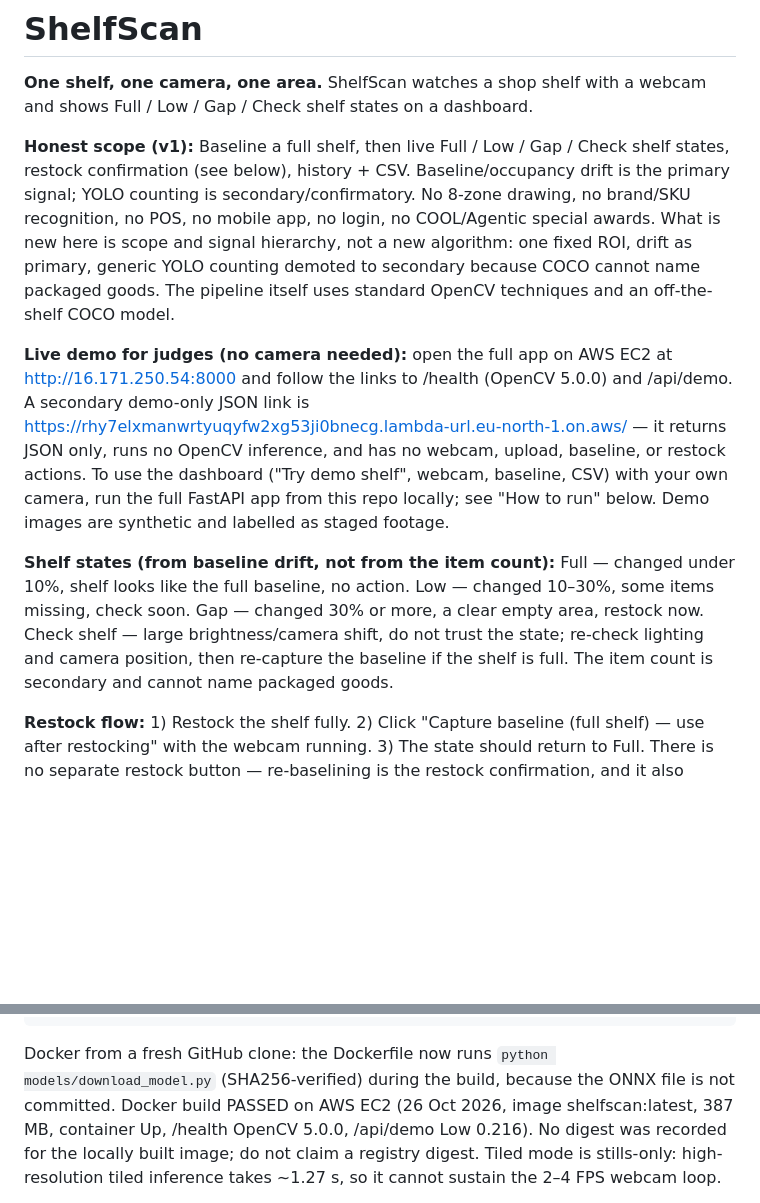
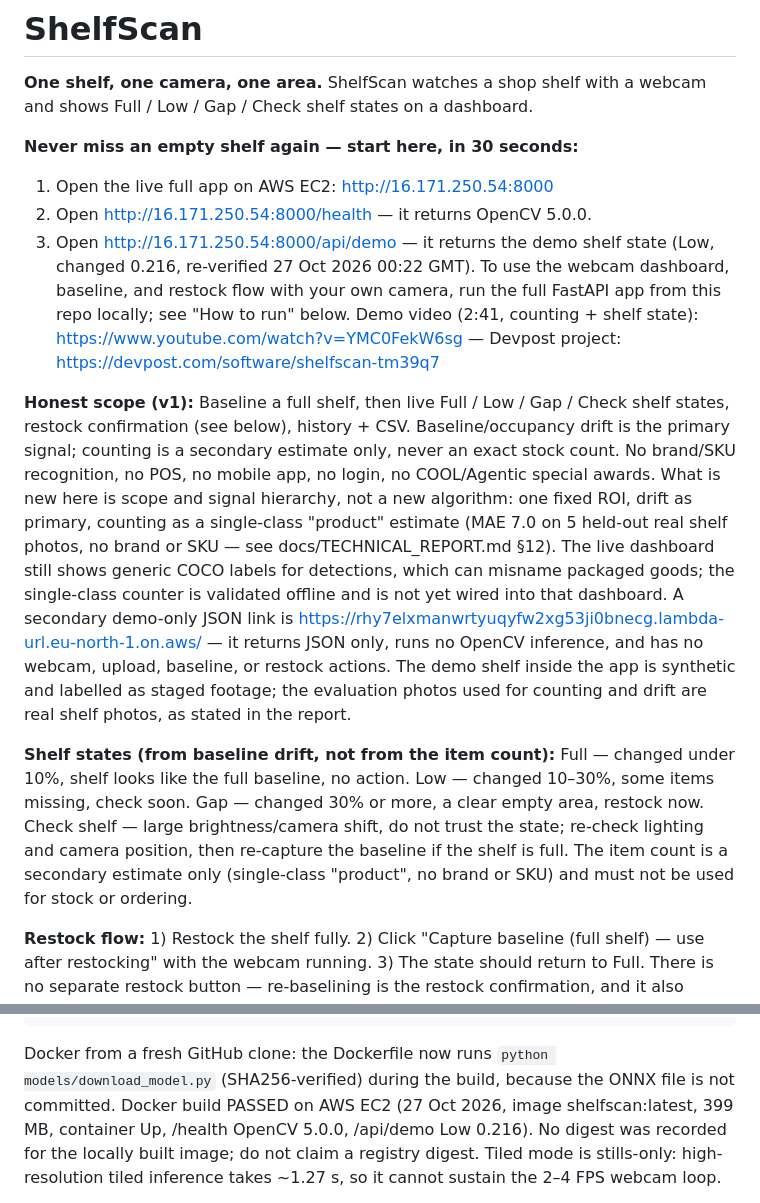
Before and after one commit to OlsOls4/opencv-hackathon-2026, a Markdown page: README.md, 2 parts joined by grey strips. Rendered like a GitHub page; blank space fills up the shorter version.

Commit message:
ShelfScan: final polish, README Docker 399MB, report product conf 0.10

```diff
--- a/README.md
+++ b/README.md
@@ -3,25 +3,35 @@
 **One shelf, one camera, one area.** ShelfScan watches a shop shelf with a
 webcam and shows Full / Low / Gap / Check shelf states on a dashboard.
 
+**Never miss an empty shelf again — start here, in 30 seconds:**
+1. Open the live full app on AWS EC2: http://16.171.250.54:8000
+2. Open http://16.171.250.54:8000/health — it returns OpenCV 5.0.0.
+3. Open http://16.171.250.54:8000/api/demo — it returns the demo shelf
+   state (Low, changed 0.216, re-verified 27 Oct 2026 00:22 GMT).
+To use the webcam dashboard, baseline, and restock flow with your own
+camera, run the full FastAPI app from this repo locally; see
+"How to run" below. Demo video (2:41, counting + shelf state):
+https://www.youtube.com/watch?v=YMC0FekW6sg — Devpost project:
+https://devpost.com/software/shelfscan-tm39q7
+
 **Honest scope (v1):** Baseline a full shelf, then live Full / Low / Gap /
 Check shelf states, restock confirmation (see below), history + CSV.
-Baseline/occupancy drift is the primary signal; YOLO counting is
-secondary/confirmatory. No 8-zone drawing, no brand/SKU recognition,
+Baseline/occupancy drift is the primary signal; counting is a secondary
+estimate only, never an exact stock count. No brand/SKU recognition,
 no POS, no mobile app, no login, no COOL/Agentic special awards.
 What is new here is scope and signal hierarchy, not a new algorithm:
-one fixed ROI, drift as primary, generic YOLO counting demoted to
-secondary because COCO cannot name packaged goods. The pipeline itself
-uses standard OpenCV techniques and an off-the-shelf COCO model.
-
-**Live demo for judges (no camera needed):** open the full app on
-AWS EC2 at http://16.171.250.54:8000 and follow the links to /health
-(OpenCV 5.0.0) and /api/demo. A secondary demo-only JSON link is
+one fixed ROI, drift as primary, counting as a single-class
+"product" estimate (MAE 7.0 on 5 held-out real shelf photos, no brand
+or SKU — see docs/TECHNICAL_REPORT.md §12). The live dashboard still
+shows generic COCO labels for detections, which can misname packaged
+goods; the single-class counter is validated offline and is not yet
+wired into that dashboard.
+A secondary demo-only JSON link is
 https://rhy7elxmanwrtyuqyfw2xg53ji0bnecg.lambda-url.eu-north-1.on.aws/
 — it returns JSON only, runs no OpenCV inference, and has no webcam,
-upload, baseline, or restock actions. To use the dashboard ("Try demo
-shelf", webcam, baseline, CSV) with your own camera, run the full
-FastAPI app from this repo locally; see "How to run" below.
-Demo images are synthetic and labelled as staged footage.
+upload, baseline, or restock actions. The demo shelf inside the app is
+synthetic and labelled as staged footage; the evaluation photos used
+for counting and drift are real shelf photos, as stated in the report.
 
 **Shelf states (from baseline drift, not from the item count):**
 Full — changed under 10%, shelf looks like the full baseline, no action.
@@ -29,8 +39,9 @@ Low — changed 10–30%, some items missing, check soon.
 Gap — changed 30% or more, a clear empty area, restock now.
 Check shelf — large brightness/camera shift, do not trust the state;
 re-check lighting and camera position, then re-capture the baseline
-if the shelf is full. The item count is secondary and cannot name
-packaged goods.
+if the shelf is full. The item count is a secondary estimate only
+(single-class "product", no brand or SKU) and must not be used for
+stock or ordering.
 
 **Restock flow:** 1) Restock the shelf fully. 2) Click
 "Capture baseline (full shelf) — use after restocking" with the webcam
@@ -72,7 +83,7 @@ docker build -t shelfscan . && docker run -p 8000:8000 shelfscan
 Docker from a fresh GitHub clone: the Dockerfile now runs
 `python models/download_model.py` (SHA256-verified) during the build,
 because the ONNX file is not committed. Docker build PASSED on AWS
-EC2 (26 Oct 2026, image shelfscan:latest, 387 MB, container Up,
+EC2 (27 Oct 2026, image shelfscan:latest, 399 MB, container Up,
 /health OpenCV 5.0.0, /api/demo Low 0.216). No digest was recorded
 for the locally built image; do not claim a registry digest.
 Tiled mode is stills-only: high-resolution tiled inference takes
```
Also changed, not shown: docs/TECHNICAL_REPORT.md (+2 -1 lines).
